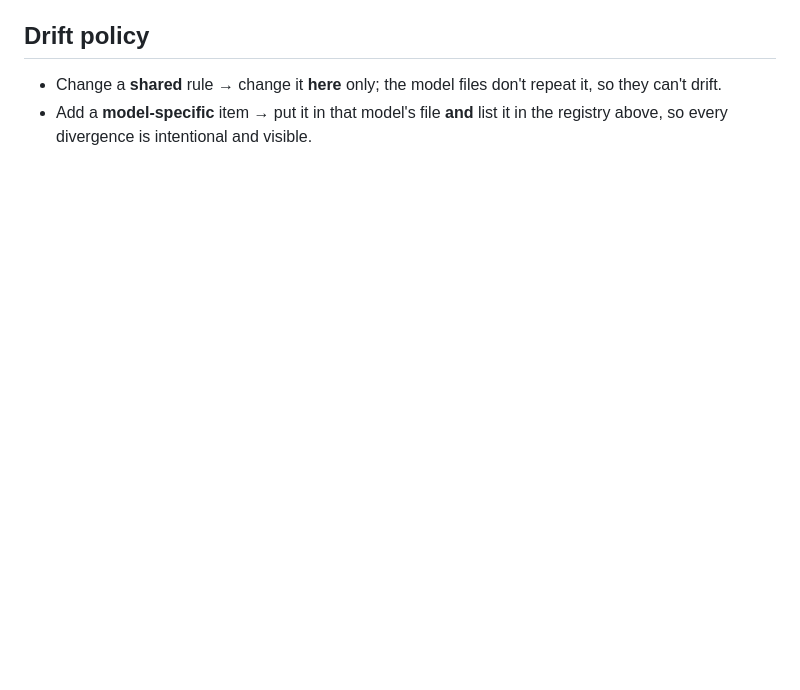
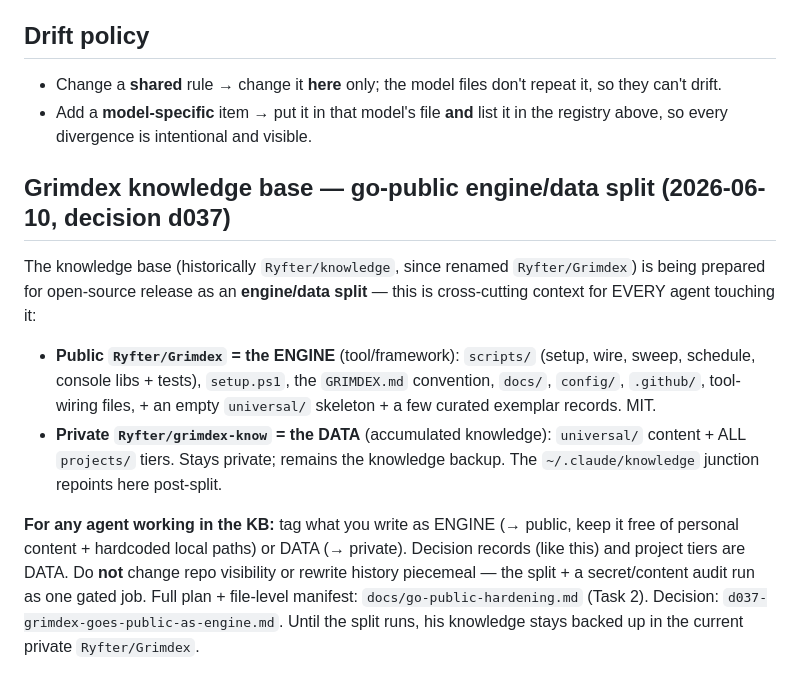
Before and after one commit to Ryfter/baton, a Markdown page: docs/agent-handoffs.md, the part around the change. Rendered like a GitHub page; blank space fills up the shorter version.

Commit message:
docs(handoffs): record Grimdex go-public engine/data split (d037, grimdex-know)
Co-Authored-By: Claude Opus 4.8 (1M context) <noreply@anthropic.com>

```diff
--- a/docs/agent-handoffs.md
+++ b/docs/agent-handoffs.md
@@ -57,3 +57,24 @@ it — re-copying is how drift starts.
   it, so they can't drift.
 - Add a **model-specific** item → put it in that model's file **and** list it in the
   registry above, so every divergence is intentional and visible.
+
+## Grimdex knowledge base — go-public engine/data split (2026-06-10, decision d037)
+
+The knowledge base (historically `Ryfter/knowledge`, since renamed `Ryfter/Grimdex`) is being
+prepared for open-source release as an **engine/data split** — this is cross-cutting context
+for EVERY agent touching it:
+
+- **Public `Ryfter/Grimdex` = the ENGINE** (tool/framework): `scripts/` (setup, wire, sweep,
+  schedule, console libs + tests), `setup.ps1`, the `GRIMDEX.md` convention, `docs/`, `config/`,
+  `.github/`, tool-wiring files, + an empty `universal/` skeleton + a few curated exemplar
+  records. MIT.
+- **Private `Ryfter/grimdex-know` = the DATA** (accumulated knowledge): `universal/` content +
+  ALL `projects/` tiers. Stays private; remains the knowledge backup. The `~/.claude/knowledge`
+  junction repoints here post-split.
+
+**For any agent working in the KB:** tag what you write as ENGINE (→ public, keep it free of
+personal content + hardcoded local paths) or DATA (→ private). Decision records (like this)
+and project tiers are DATA. Do **not** change repo visibility or rewrite history piecemeal —
+the split + a secret/content audit run as one gated job. Full plan + file-level manifest:
+`docs/go-public-hardening.md` (Task 2). Decision: `d037-grimdex-goes-public-as-engine.md`.
+Until the split runs, his knowledge stays backed up in the current private `Ryfter/Grimdex`.
```
